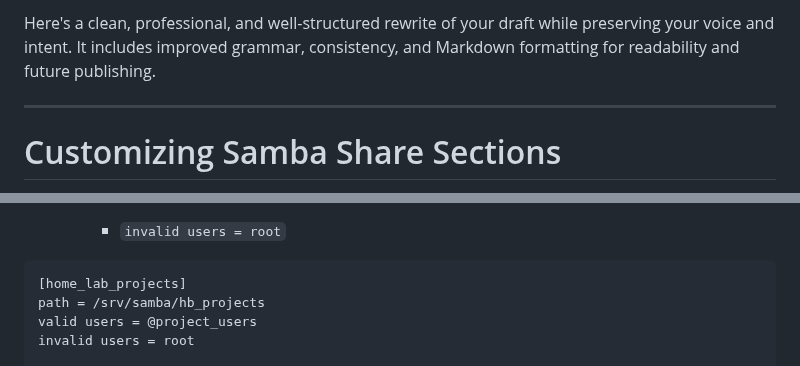
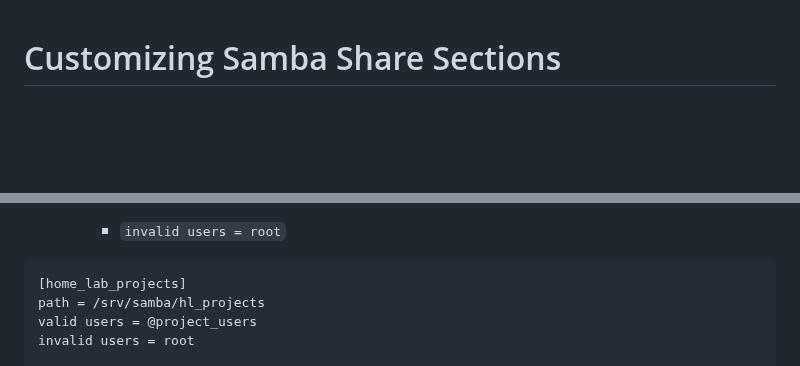
Before and after one commit to richard-sebos/articles, a Markdown page: CUPS-Samba/SMB-003/aritcle.md, 2 parts joined by grey strips. Drawn GitHub-style; blank space fills up the shorter version.

````diff
--- a/CUPS-Samba/SMB-003/aritcle.md
+++ b/CUPS-Samba/SMB-003/aritcle.md
@@ -1,7 +1,3 @@
-Here's a clean, professional, and well-structured rewrite of your draft while preserving your voice and intent. It includes improved grammar, consistency, and Markdown formatting for readability and future publishing.
-
----
-
 # Customizing Samba Share Sections
 
 I still remember the first time I tried to customize a Samba share section.
@@ -63,7 +59,7 @@ Let’s define who can access each share using `valid users` and `invalid users`
 
 ```ini
 [home_lab_projects]
-path = /srv/samba/hb_projects
+path = /srv/samba/hl_projects
 valid users = @project_users
 invalid users = root
 
````
Also changed, not shown: other parts of CUPS-Samba/SMB-003/aritcle.md (+14 -7 lines).
